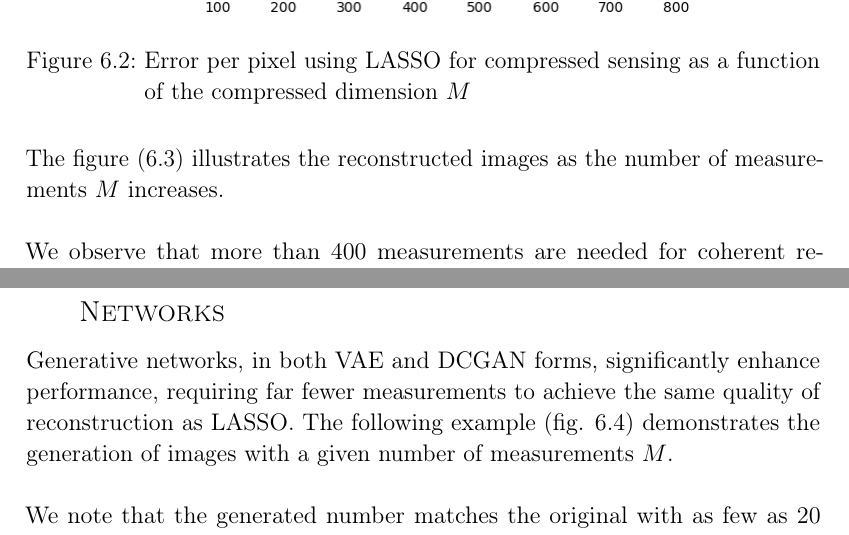
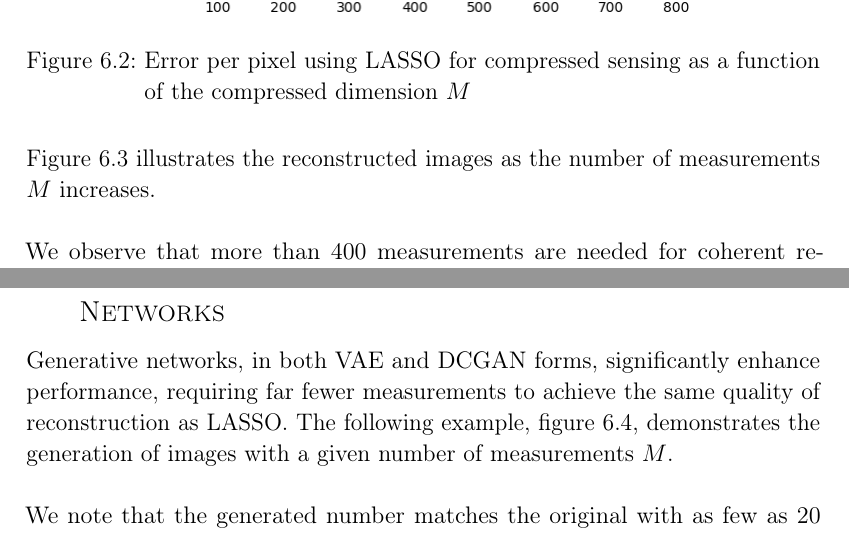
Before and after one commit to RenatoGallicola/Compressed-Sensing-using-Generative-Models, a LaTeX document (docs/report/main.tex, which reads docs/report/results.tex): two parts of pages 20 and 22 of 29, joined at a grey line, cut so that both start at the same text. Compiled offline with pdfLaTeX.

Commit message:
make tabulate a runtime dependency and fix figure references in the report

```diff
--- a/docs/report/results.tex
+++ b/docs/report/results.tex
@@ -28,7 +28,7 @@ From our experiments, we observed that the performance of LASSO is inadequate fo
     \label{fig:LASSO performance}
 \end{figure}
 \\
-The figure (6.3) illustrates the reconstructed images as the number of measurements \( M \) increases.
+Figure \ref{fig:LASSO reconstructions} illustrates the reconstructed images as the number of measurements \( M \) increases.
 \begin{figure}[hbt!]
     \centering
     \includegraphics[width=0.7\textwidth]{assets/lasso reconstructions.png}
@@ -42,7 +42,7 @@ We observe that more than 400 measurements are needed for coherent reconstructio
 
 \subsection{Improved Performance Using Generative Networks}
 
-Generative networks, in both VAE and DCGAN forms, significantly enhance performance, requiring far fewer measurements to achieve the same quality of reconstruction as LASSO. The following example (fig. 6.4) demonstrates the generation of images with a given number of measurements \( M \).
+Generative networks, in both VAE and DCGAN forms, significantly enhance performance, requiring far fewer measurements to achieve the same quality of reconstruction as LASSO. The following example, figure \ref{fig:DCGAN generation z = 20}, demonstrates the generation of images with a given number of measurements \( M \).
 \\\\
 We note that the generated number matches the original with as few as 20 measurements.
 \\\\
```
Also changed, not shown: pyproject.toml (+1 -0 lines), requirements-dev.txt (+1 -1 lines), requirements.txt (+1 -0 lines), docs/report/assets/gan_gen_20/example generation, M= 300 , 1000 epochs adam.png (deleted), docs/report/assets/gan_gen_20/losses.png (deleted), docs/report/results.tex (6 more changed lines), 1 other file.
